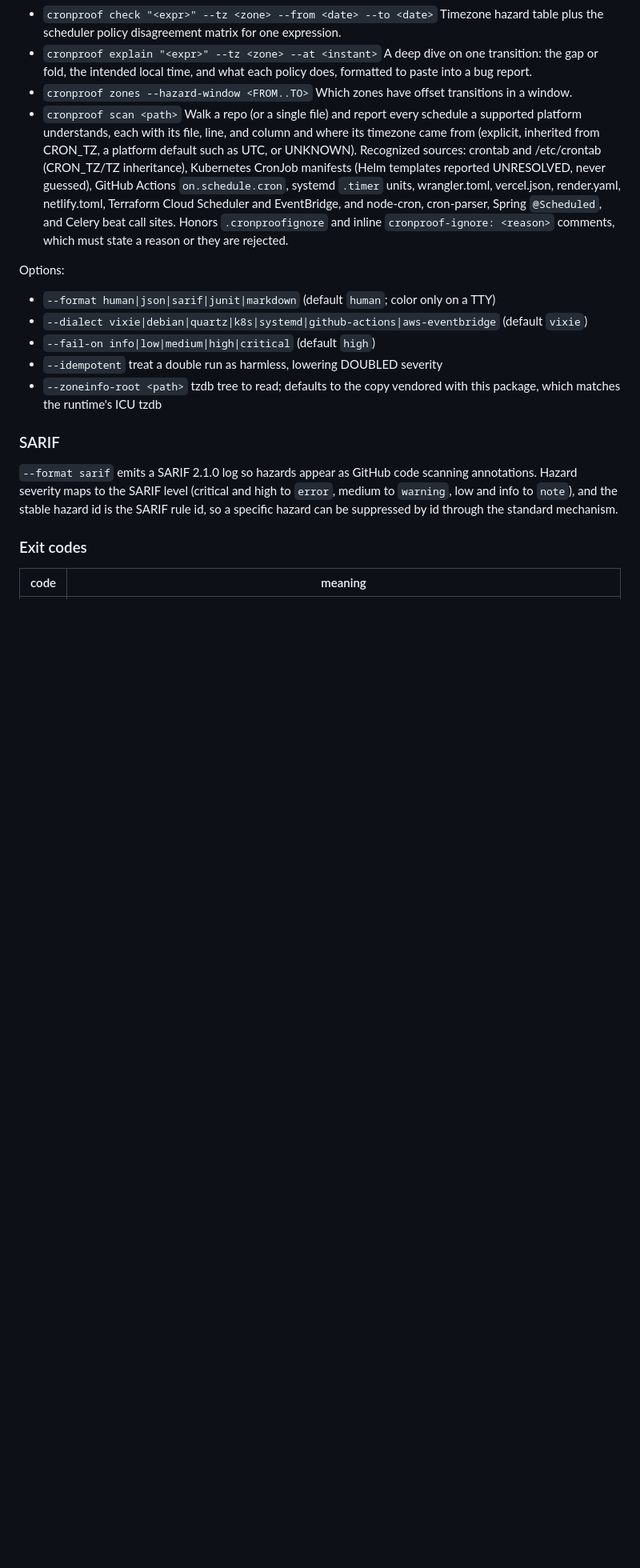
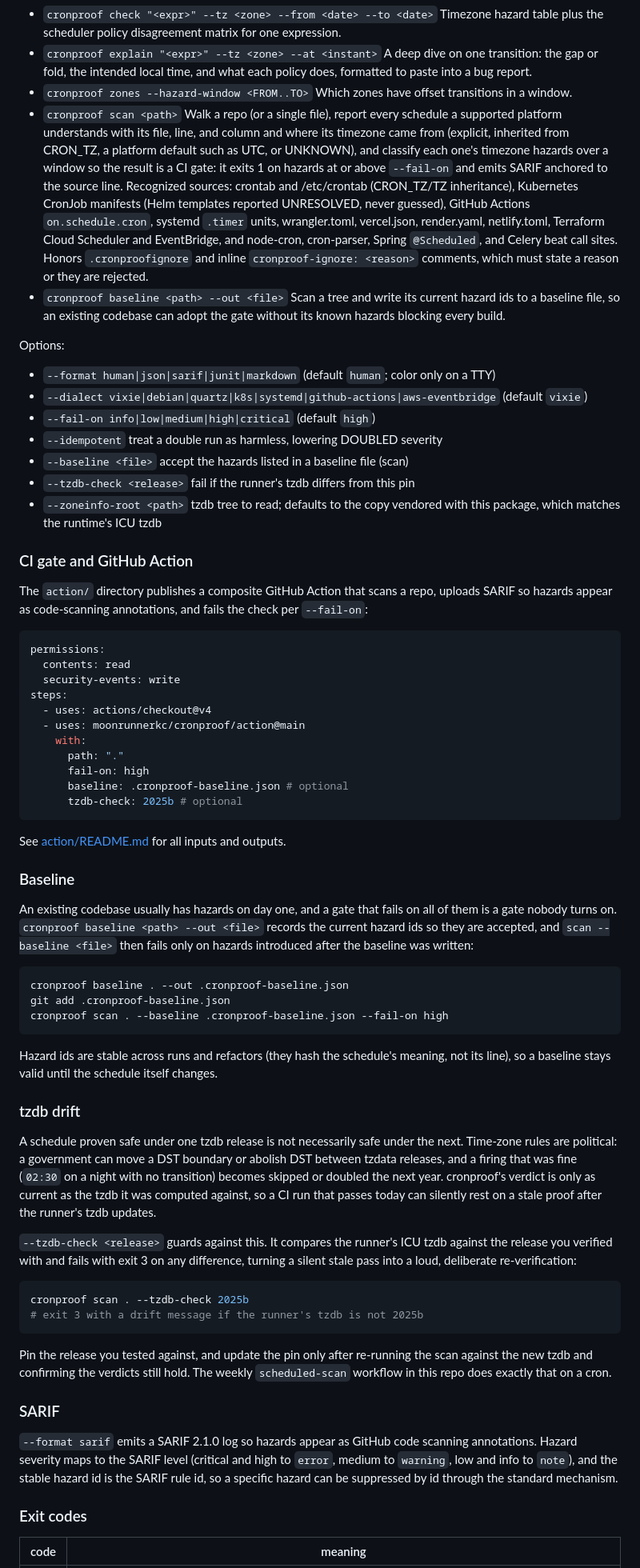
Before and after one commit to moonrunnerkc/cronproof, a Markdown page: README.md, the part around one of its changes. Shown at 80% size. GitHub-like rendering; blank space fills up the shorter version.

Commit message:
docs: document the CI gate, baseline, and tzdb drift check

````diff
--- a/README.md
+++ b/README.md
@@ -30,10 +30,12 @@ Commands:
 - `cronproof zones --hazard-window <FROM..TO>`
   Which zones have offset transitions in a window.
 - `cronproof scan <path>`
-  Walk a repo (or a single file) and report every schedule a supported platform
-  understands, each with its file, line, and column and where its timezone came
-  from (explicit, inherited from CRON_TZ, a platform default such as UTC, or
-  UNKNOWN). Recognized sources: crontab and /etc/crontab (CRON_TZ/TZ
+  Walk a repo (or a single file), report every schedule a supported platform
+  understands with its file, line, and column and where its timezone came from
+  (explicit, inherited from CRON_TZ, a platform default such as UTC, or UNKNOWN),
+  and classify each one's timezone hazards over a window so the result is a CI
+  gate: it exits 1 on hazards at or above `--fail-on` and emits SARIF anchored to
+  the source line. Recognized sources: crontab and /etc/crontab (CRON_TZ/TZ
   inheritance), Kubernetes CronJob manifests (Helm templates reported
   UNRESOLVED, never guessed), GitHub Actions `on.schedule.cron`, systemd
   `.timer` units, wrangler.toml, vercel.json, render.yaml, netlify.toml,
@@ -41,6 +43,9 @@ Commands:
   `@Scheduled`, and Celery beat call sites. Honors `.cronproofignore` and inline
   `cronproof-ignore: <reason>` comments, which must state a reason or they are
   rejected.
+- `cronproof baseline <path> --out <file>`
+  Scan a tree and write its current hazard ids to a baseline file, so an existing
+  codebase can adopt the gate without its known hazards blocking every build.
 
 Options:
 
@@ -48,8 +53,71 @@ Options:
 - `--dialect vixie|debian|quartz|k8s|systemd|github-actions|aws-eventbridge` (default `vixie`)
 - `--fail-on info|low|medium|high|critical` (default `high`)
 - `--idempotent` treat a double run as harmless, lowering DOUBLED severity
+- `--baseline <file>` accept the hazards listed in a baseline file (scan)
+- `--tzdb-check <release>` fail if the runner's tzdb differs from this pin
 - `--zoneinfo-root <path>` tzdb tree to read; defaults to the copy vendored with
   this package, which matches the runtime's ICU tzdb
+
+### CI gate and GitHub Action
+
+The `action/` directory publishes a composite GitHub Action that scans a repo,
+uploads SARIF so hazards appear as code-scanning annotations, and fails the
+check per `--fail-on`:
+
+```yaml
+permissions:
+  contents: read
+  security-events: write
+steps:
+  - uses: actions/checkout@v4
+  - uses: moonrunnerkc/cronproof/action@main
+    with:
+      path: "."
+      fail-on: high
+      baseline: .cronproof-baseline.json # optional
+      tzdb-check: 2025b # optional
+```
+
+See [action/README.md](action/README.md) for all inputs and outputs.
+
+### Baseline
+
+An existing codebase usually has hazards on day one, and a gate that fails on
+all of them is a gate nobody turns on. `cronproof baseline <path> --out <file>`
+records the current hazard ids so they are accepted, and `scan --baseline <file>`
+then fails only on hazards introduced after the baseline was written:
+
+```bash
+cronproof baseline . --out .cronproof-baseline.json
+git add .cronproof-baseline.json
+cronproof scan . --baseline .cronproof-baseline.json --fail-on high
+```
+
+Hazard ids are stable across runs and refactors (they hash the schedule's
+meaning, not its line), so a baseline stays valid until the schedule itself
+changes.
+
+### tzdb drift
+
+A schedule proven safe under one tzdb release is not necessarily safe under the
+next. Time-zone rules are political: a government can move a DST boundary or
+abolish DST between tzdata releases, and a firing that was fine (`02:30` on a
+night with no transition) becomes skipped or doubled the next year. cronproof's
+verdict is only as current as the tzdb it was computed against, so a CI run that
+passes today can silently rest on a stale proof after the runner's tzdb updates.
+
+`--tzdb-check <release>` guards against this. It compares the runner's ICU tzdb
+against the release you verified with and fails with exit 3 on any difference,
+turning a silent stale pass into a loud, deliberate re-verification:
+
+```bash
+cronproof scan . --tzdb-check 2025b
+# exit 3 with a drift message if the runner's tzdb is not 2025b
+```
+
+Pin the release you tested against, and update the pin only after re-running the
+scan against the new tzdb and confirming the verdicts still hold. The weekly
+`scheduled-scan` workflow in this repo does exactly that on a cron.
 
 ### SARIF
 
````
Also changed, not shown: other parts of README.md (+1 -1 lines).
